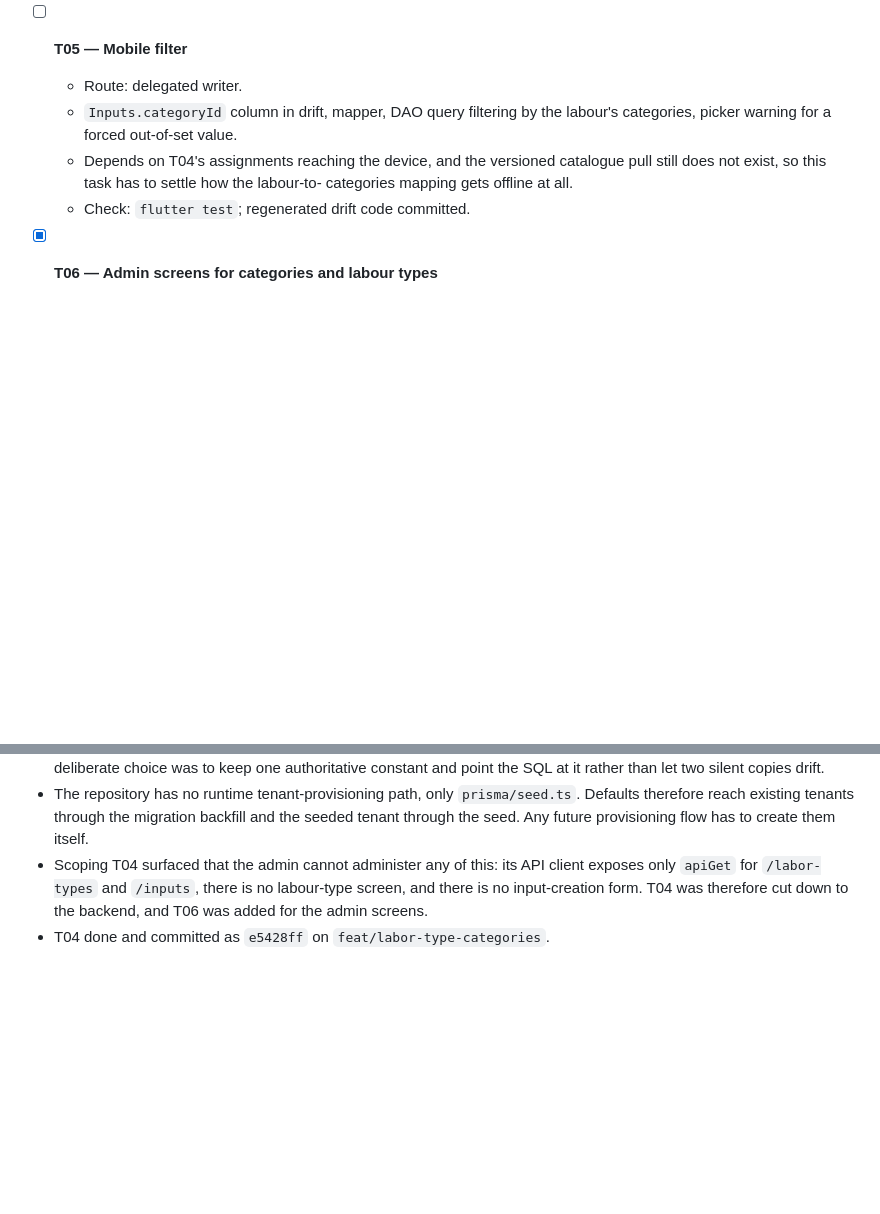
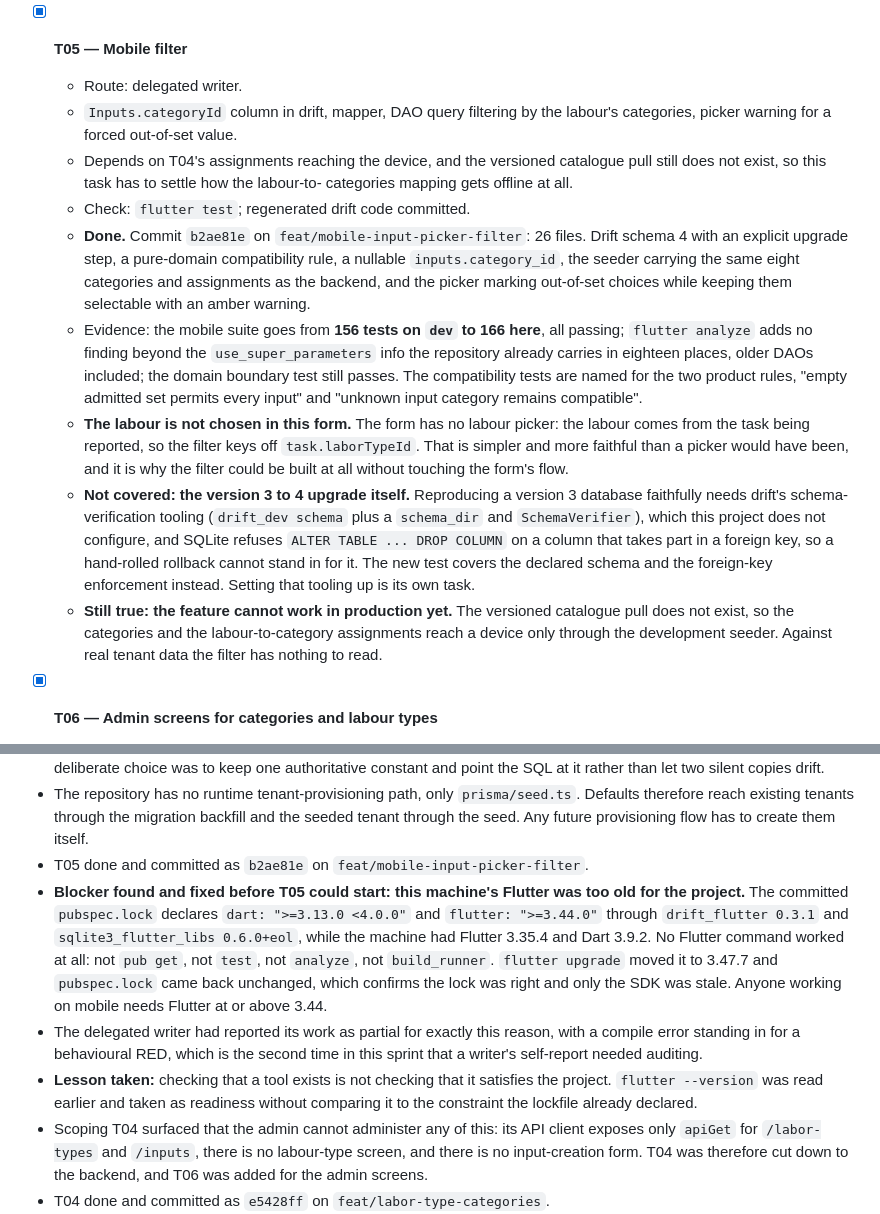
Before and after one commit to RenzoAimaretti/ProyectoFinal2026, a Markdown page: odd/tasks/insumos-categorias.md, 2 parts joined by grey strips. GitHub-like rendering; blank space fills up the shorter version.

Commit message:
docs(odd): record T05 and the stale-Flutter blocker that stopped it
Records T05's evidence, the fact that the daily report form has no labour picker
so the filter keys off the task, the untested version 3 to 4 upgrade, and the
reason the task stalled: the committed lockfile requires Flutter 3.44 while the
machine had 3.35.4, so no Flutter command ran until the SDK was upgraded.

```diff
--- a/odd/tasks/insumos-categorias.md
+++ b/odd/tasks/insumos-categorias.md
@@ -284,7 +284,7 @@ The rename is pure mechanical work on a tree that has no category code yet.
     they pin the behaviour, including that a foreign category leaves the existing
     set untouched because the replace call is never reached.
 
-- [ ] **T05 — Mobile filter**
+- [x] **T05 — Mobile filter**
   - Route: delegated writer.
   - `Inputs.categoryId` column in drift, mapper, DAO query filtering by the
     labour's categories, picker warning for a forced out-of-set value.
@@ -292,6 +292,33 @@ The rename is pure mechanical work on a tree that has no category code yet.
     pull still does not exist, so this task has to settle how the labour-to-
     categories mapping gets offline at all.
   - Check: `flutter test`; regenerated drift code committed.
+  - **Done.** Commit `b2ae81e` on `feat/mobile-input-picker-filter`: 26 files.
+    Drift schema 4 with an explicit upgrade step, a pure-domain compatibility
+    rule, a nullable `inputs.category_id`, the seeder carrying the same eight
+    categories and assignments as the backend, and the picker marking
+    out-of-set choices while keeping them selectable with an amber warning.
+  - Evidence: the mobile suite goes from **156 tests on `dev` to 166 here**, all
+    passing; `flutter analyze` adds no finding beyond the `use_super_parameters`
+    info the repository already carries in eighteen places, older DAOs included;
+    the domain boundary test still passes. The compatibility tests are named for
+    the two product rules, "empty admitted set permits every input" and "unknown
+    input category remains compatible".
+  - **The labour is not chosen in this form.** The form has no labour picker: the
+    labour comes from the task being reported, so the filter keys off
+    `task.laborTypeId`. That is simpler and more faithful than a picker would
+    have been, and it is why the filter could be built at all without touching the
+    form's flow.
+  - **Not covered: the version 3 to 4 upgrade itself.** Reproducing a version 3
+    database faithfully needs drift's schema-verification tooling (`drift_dev
+    schema` plus a `schema_dir` and `SchemaVerifier`), which this project does not
+    configure, and SQLite refuses `ALTER TABLE ... DROP COLUMN` on a column that
+    takes part in a foreign key, so a hand-rolled rollback cannot stand in for it.
+    The new test covers the declared schema and the foreign-key enforcement
+    instead. Setting that tooling up is its own task.
+  - **Still true: the feature cannot work in production yet.** The versioned
+    catalogue pull does not exist, so the categories and the labour-to-category
+    assignments reach a device only through the development seeder. Against real
+    tenant data the filter has nothing to read.
 
 - [x] **T06 — Admin screens for categories and labour types**
   - Route: delegated writer; frontend work.
@@ -411,6 +438,22 @@ The rename is pure mechanical work on a tree that has no category code yet.
   `prisma/seed.ts`. Defaults therefore reach existing tenants through the
   migration backfill and the seeded tenant through the seed. Any future
   provisioning flow has to create them itself.
+- T05 done and committed as `b2ae81e` on `feat/mobile-input-picker-filter`.
+- **Blocker found and fixed before T05 could start: this machine's Flutter was too
+  old for the project.** The committed `pubspec.lock` declares
+  `dart: ">=3.13.0 <4.0.0"` and `flutter: ">=3.44.0"` through `drift_flutter
+  0.3.1` and `sqlite3_flutter_libs 0.6.0+eol`, while the machine had Flutter
+  3.35.4 and Dart 3.9.2. No Flutter command worked at all: not `pub get`, not
+  `test`, not `analyze`, not `build_runner`. `flutter upgrade` moved it to 3.47.7
+  and `pubspec.lock` came back unchanged, which confirms the lock was right and
+  only the SDK was stale. Anyone working on mobile needs Flutter at or above
+  3.44.
+- The delegated writer had reported its work as partial for exactly this reason,
+  with a compile error standing in for a behavioural RED, which is the second time
+  in this sprint that a writer's self-report needed auditing.
+- **Lesson taken:** checking that a tool exists is not checking that it satisfies
+  the project. `flutter --version` was read earlier and taken as readiness without
+  comparing it to the constraint the lockfile already declared.
 - Scoping T04 surfaced that the admin cannot administer any of this: its API
   client exposes only `apiGet` for `/labor-types` and `/inputs`, there is no
   labour-type screen, and there is no input-creation form. T04 was therefore cut
```
